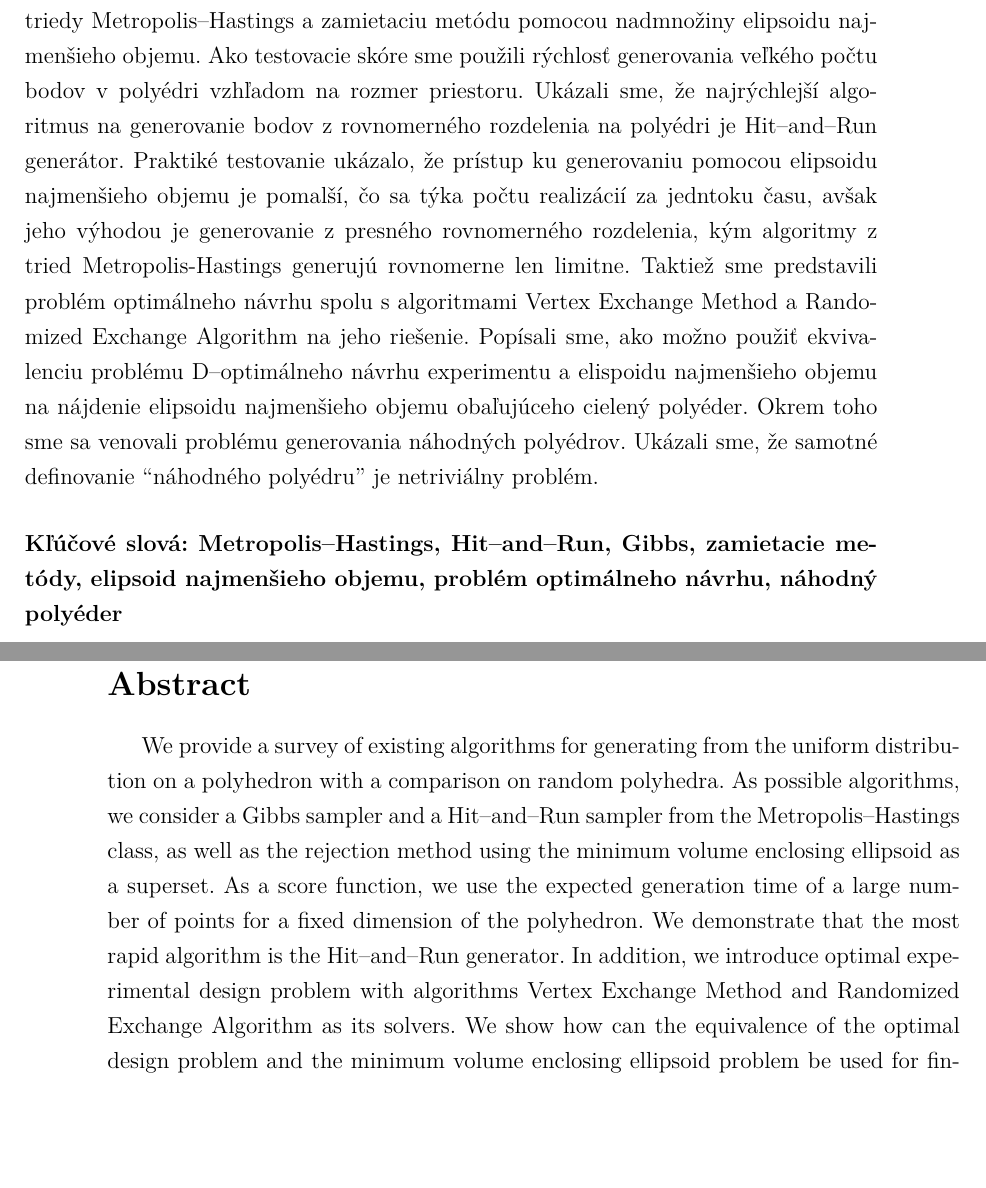
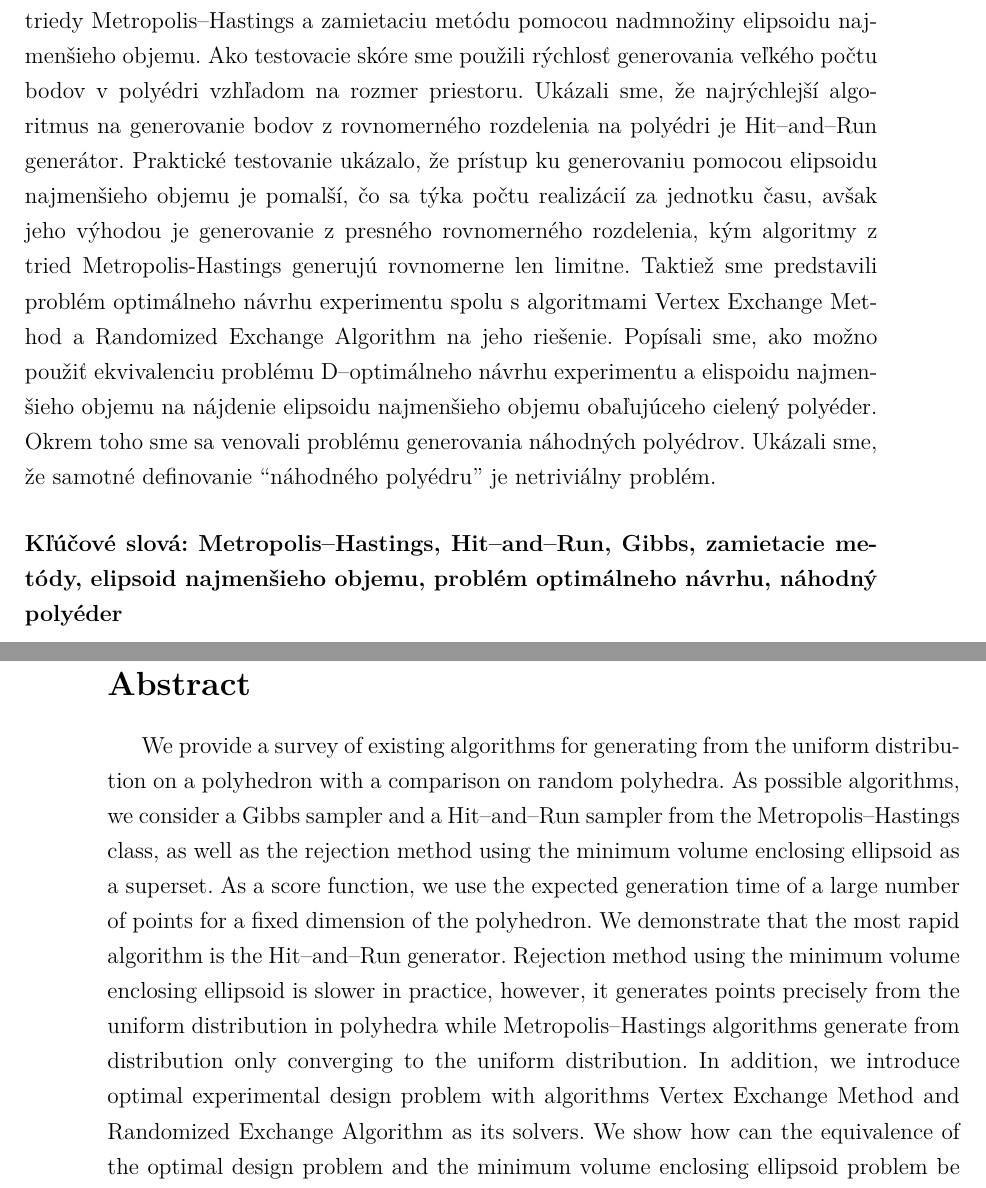
Before and after one commit to slavoh/bakalarka, a LaTeX book (main.tex): two parts of pages 8 and 9 of 51, joined at a grey line, cut so that both start at the same text, the shorter picture padded with empty space. Compiled offline with pdfLaTeX.

```diff
--- a/main.tex
+++ b/main.tex
@@ -198,7 +198,7 @@
 \section*{Abstrakt}
 
 Spravili sme prehľad existujúcich metód na generovanie bodov z rovnomerného rozdelenia na polyédri, spolu s ich praktickým porovnaním na ``náhodných'' polyédroch.
-Ako prípustné metódy sme porovnávali Gibbsov generátor a Hit--and--Run generátor z triedy Metropolis--Hastings a zamietaciu metódu pomocou nadmnožiny elipsoidu najmenšieho objemu. Ako testovacie skóre sme použili rýchlosť generovania veľkého počtu bodov v polyédri vzhľadom na rozmer priestoru. Ukázali sme, že najrýchlejší algoritmus na generovanie bodov z rovnomerného rozdelenia na polyédri je Hit--and--Run generátor. Praktiké testovanie ukázalo, že prístup ku generovaniu pomocou elipsoidu najmenšieho objemu je pomalší, čo sa týka počtu realizácií za jedntoku času, avšak jeho výhodou je generovanie z presného rovnomerného rozdelenia, kým algoritmy z tried Metropolis-Hastings generujú rovnomerne len limitne. Taktiež sme predstavili problém optimálneho návrhu spolu s algoritmami Vertex Exchange Method a Randomized Exchange Algorithm na jeho riešenie. Popísali sme, ako možno použiť ekvivalenciu problému D--optimálneho návrhu experimentu a elispoidu najmenšieho objemu na nájdenie elipsoidu najmenšieho objemu obaľujúceho cielený polyéder. Okrem toho sme sa venovali problému generovania náhodných polyédrov. Ukázali sme, že samotné definovanie ``náhodného polyédru'' je netriviálny problém.
+Ako prípustné metódy sme porovnávali Gibbsov generátor a Hit--and--Run generátor z triedy Metropolis--Hastings a zamietaciu metódu pomocou nadmnožiny elipsoidu najmenšieho objemu. Ako testovacie skóre sme použili rýchlosť generovania veľkého počtu bodov v polyédri vzhľadom na rozmer priestoru. Ukázali sme, že najrýchlejší algoritmus na generovanie bodov z rovnomerného rozdelenia na polyédri je Hit--and--Run generátor. Praktické testovanie ukázalo, že prístup ku generovaniu pomocou elipsoidu najmenšieho objemu je pomalší, čo sa týka počtu realizácií za jednotku času, avšak jeho výhodou je generovanie z presného rovnomerného rozdelenia, kým algoritmy z tried Metropolis-Hastings generujú rovnomerne len limitne. Taktiež sme predstavili problém optimálneho návrhu experimentu spolu s algoritmami Vertex Exchange Method a Randomized Exchange Algorithm na jeho riešenie. Popísali sme, ako možno použiť ekvivalenciu problému D--optimálneho návrhu experimentu a elispoidu najmenšieho objemu na nájdenie elipsoidu najmenšieho objemu obaľujúceho cielený polyéder. Okrem toho sme sa venovali problému generovania náhodných polyédrov. Ukázali sme, že samotné definovanie ``náhodného polyédru'' je netriviálny problém.
 % Overili sme, že so zvyšujúcim sa rozmerom priestoru očakávaný čas potrebný na vygenerovanie bodu rastie pri Hit--and--Run generátore asymptoticky lineárne, pri Gibbsovom generátore asymptoticky kvadraticky a ukázali sme, že pri zamietacej metóde s nadmnožinou elipsoidu najmenšieho objemu bude očakávaný čas rásť pravdepodobne asymptoticky exponenciálne.
 
 \paragraph*{Kľúčové slová: Metropolis--Hastings, Hit--and--Run, Gibbs, zamietacie metódy, elipsoid najmenšieho objemu, problém optimálneho návrhu, náhodný polyéder}
@@ -211,7 +211,7 @@
 \newpage
 \section*{Abstract}
 
-We provide a survey of existing algorithms for generating from the uniform distribution on a polyhedron with a comparison on random polyhedra. As possible algorithms, we consider a Gibbs sampler and a Hit--and--Run sampler from the Metropolis--Hastings class, as well as the rejection method using the minimum volume enclosing ellipsoid as a superset. As a score function, we use the expected generation time of a large number of points for a fixed dimension of the polyhedron. We demonstrate that the most rapid algorithm is the Hit--and--Run generator. In addition, we introduce optimal experimental design problem with algorithms Vertex Exchange Method and Randomized Exchange Algorithm as its solvers. We show how can the equivalence of the optimal design problem and the minimum volume enclosing ellipsoid problem be used for finding minimum volume enclosing ellipsoid for given polyhedra. Moreover, we discuss random polyhedra generation. We show that just defining ``a random polyhedron'' is non--trivial problem.
+We provide a survey of existing algorithms for generating from the uniform distribution on a polyhedron with a comparison on random polyhedra. As possible algorithms, we consider a Gibbs sampler and a Hit--and--Run sampler from the Metropolis--Hastings class, as well as the rejection method using the minimum volume enclosing ellipsoid as a superset. As a score function, we use the expected generation time of a large number of points for a fixed dimension of the polyhedron. We demonstrate that the most rapid algorithm is the Hit--and--Run generator. Rejection method using the minimum volume enclosing ellipsoid is slower in practice, however, it generates points precisely from the uniform distribution in polyhedra while Metropolis--Hastings algorithms generate from distribution only converging to the uniform distribution. In addition, we introduce optimal experimental design problem with algorithms Vertex Exchange Method and Randomized Exchange Algorithm as its solvers. We show how can the equivalence of the optimal design problem and the minimum volume enclosing ellipsoid problem be used for finding minimum volume enclosing ellipsoid for given polyhedra. Moreover, we discuss random polyhedra generation. We show that just defining ``a random polyhedron'' is non--trivial problem.
 
 
 \paragraph*{Keywords: Metropolis--Hastings, Hit--and--Run, Gibbs, rejection methods, minimum volume enclosing ellipsoid, optimal design problem, random polyhedra}
```
Also changed, not shown: images/aj_zrychlena.png, images/mh.png, images/mh_rex.png, images/mvee_pokusy.png, images/pomer_rep.png, images/velkost_rep.png, images/vsetky.png, main.pdf.
